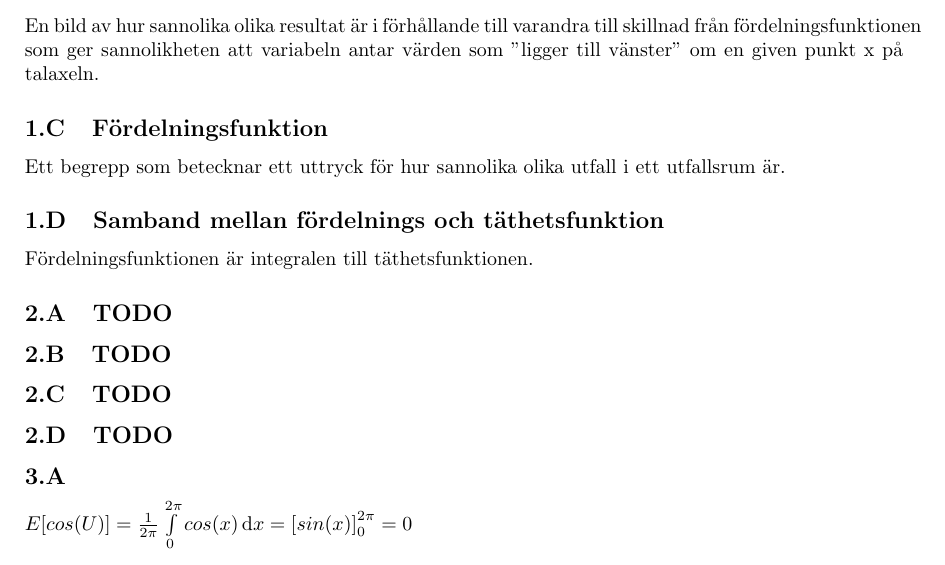
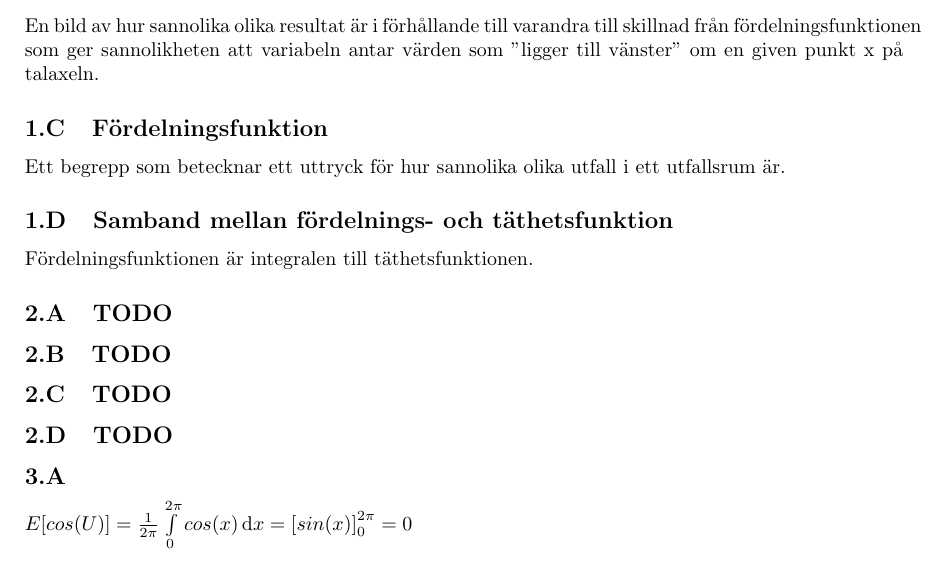
Before and after one commit to a8med/Sannstat, a LaTeX document (lab1/tex/lab1.tex): part of page 1 of 2, cut so that both start at the same text. Compiled offline with pdfLaTeX.

Commit message:
Fix typo.

```diff
--- a/lab1/tex/lab1.tex
+++ b/lab1/tex/lab1.tex
@@ -28,7 +28,7 @@ värden som "ligger till vänster" om en given punkt x på talaxeln.
 Ett begrepp som betecknar ett uttryck för hur sannolika olika utfall i ett
 utfallsrum är.
 
-\subsection{Samband mellan fördelnings och täthetsfunktion}
+\subsection{Samband mellan fördelnings- och täthetsfunktion}
 
 Fördelningsfunktionen är integralen till täthetsfunktionen.
 
```
